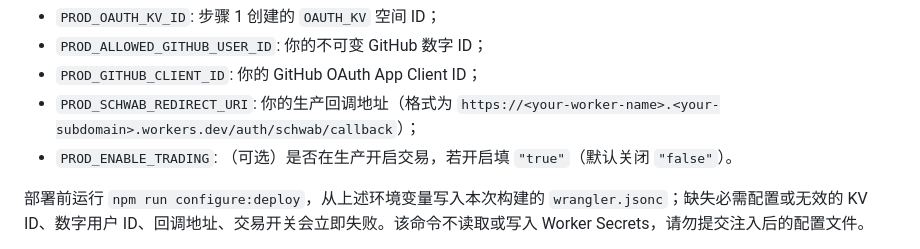
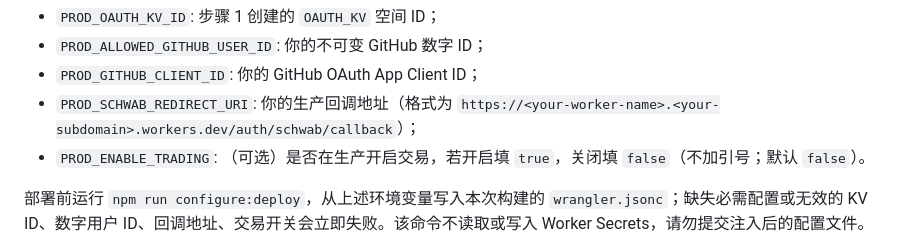
Before and after one commit to chensirui2008/schwab-mcp, a Markdown page: README.md, the part around the change. Drawn GitHub-style.

Commit message:
docs: clarify unquoted trading deployment variable

```diff
--- a/README.md
+++ b/README.md
@@ -370,7 +370,7 @@ npm run deploy
 - `PROD_ALLOWED_GITHUB_USER_ID`: 你的不可变 GitHub 数字 ID；
 - `PROD_GITHUB_CLIENT_ID`: 你的 GitHub OAuth App Client ID；
 - `PROD_SCHWAB_REDIRECT_URI`: 你的生产回调地址（格式为 `https://<your-worker-name>.<your-subdomain>.workers.dev/auth/schwab/callback`）；
-- `PROD_ENABLE_TRADING`: （可选）是否在生产开启交易，若开启填 `"true"`（默认关闭 `"false"`）。
+- `PROD_ENABLE_TRADING`: （可选）是否在生产开启交易，若开启填 `true`，关闭填 `false`（不加引号；默认 `false`）。
 
 部署前运行 `npm run configure:deploy`，从上述环境变量写入本次构建的 `wrangler.jsonc`；缺失必需配置或无效的 KV ID、数字用户 ID、回调地址、交易开关会立即失败。该命令不读取或写入 Worker Secrets，请勿提交注入后的配置文件。
 
```
